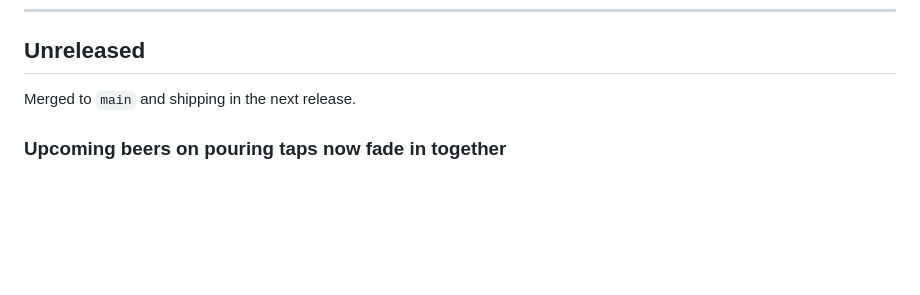
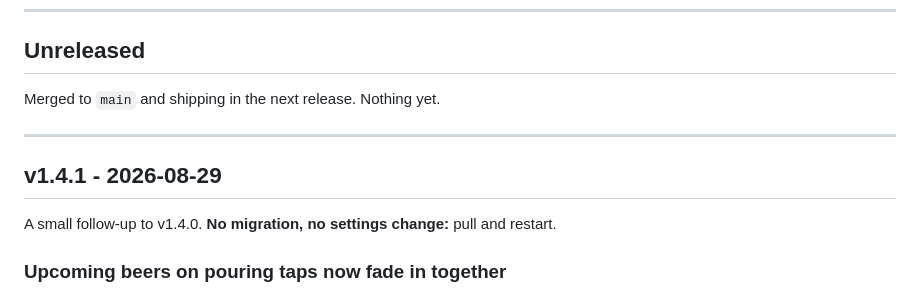
Before and after one commit to jceccato/tv-taplist, a Markdown page: CHANGELOG.md, the part around the change. Drawn GitHub-style; blank space fills up the shorter version.

Commit message:
docs(changelog): cut v1.4.1
Co-Authored-By: Claude Fable 5 <noreply@anthropic.com>

```diff
--- a/CHANGELOG.md
+++ b/CHANGELOG.md
@@ -22,7 +22,14 @@ Versions follow [Semver](https://semver.org/). Dates are the release date.
 
 ## Unreleased
 
-Merged to `main` and shipping in the next release.
+Merged to `main` and shipping in the next release. Nothing yet.
+
+---
+
+## v1.4.1 - 2026-08-29
+
+A small follow-up to v1.4.0. **No migration, no settings change:** pull and
+restart.
 
 ### Upcoming beers on pouring taps now fade in together
 
```
